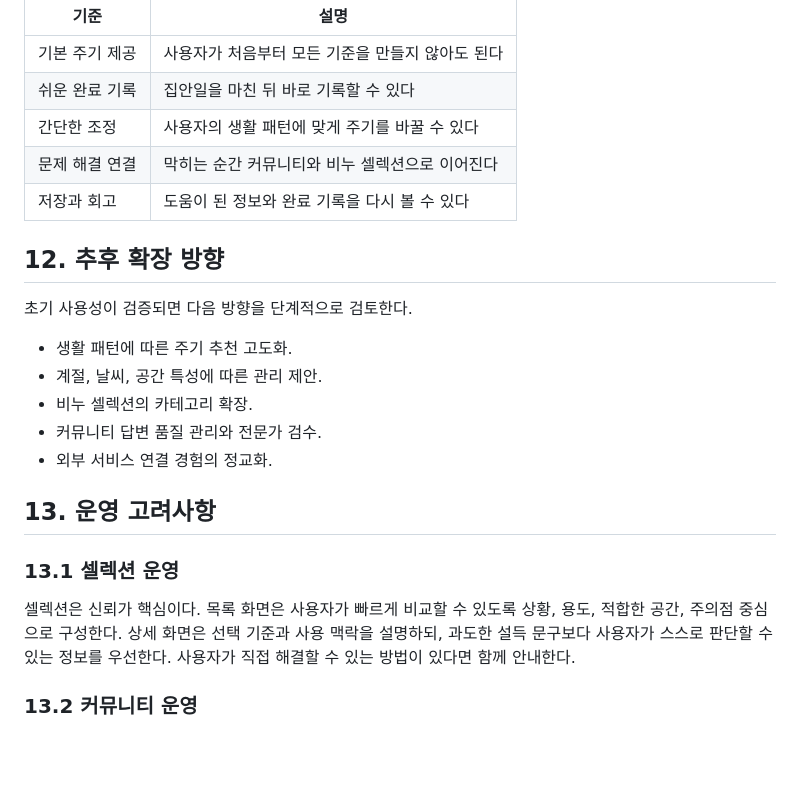
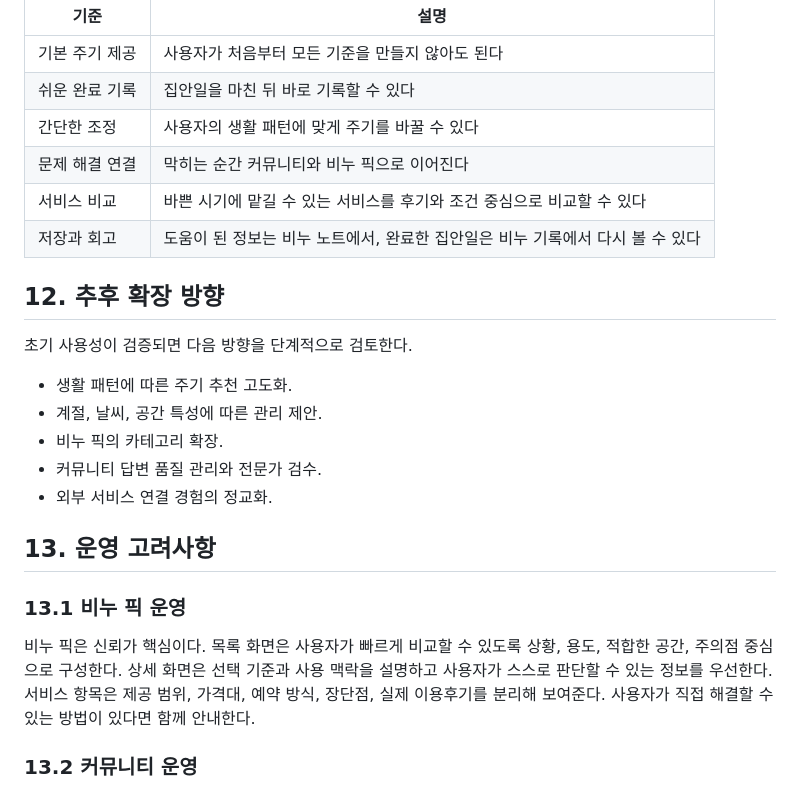
Before and after one commit to woowabaton-H/cleaning, a Markdown page: final/docs/final-plan.md, the part around one of its changes. Drawn GitHub-style; blank space fills up the shorter version.

```diff
--- a/final/docs/final-plan.md
+++ b/final/docs/final-plan.md
@@ -126,8 +135,9 @@ MVP는 사용자가 홈케어 생활의 리듬을 만들 수 있는지 검증하
 | 기본 주기 제공 | 사용자가 처음부터 모든 기준을 만들지 않아도 된다 |
 | 쉬운 완료 기록 | 집안일을 마친 뒤 바로 기록할 수 있다 |
 | 간단한 조정 | 사용자의 생활 패턴에 맞게 주기를 바꿀 수 있다 |
-| 문제 해결 연결 | 막히는 순간 커뮤니티와 비누 셀렉션으로 이어진다 |
-| 저장과 회고 | 도움이 된 정보와 완료 기록을 다시 볼 수 있다 |
+| 문제 해결 연결 | 막히는 순간 커뮤니티와 비누 픽으로 이어진다 |
+| 서비스 비교 | 바쁜 시기에 맡길 수 있는 서비스를 후기와 조건 중심으로 비교할 수 있다 |
+| 저장과 회고 | 도움이 된 정보는 비누 노트에서, 완료한 집안일은 비누 기록에서 다시 볼 수 있다 |
 
 ## 12. 추후 확장 방향
 
@@ -135,15 +145,15 @@ MVP는 사용자가 홈케어 생활의 리듬을 만들 수 있는지 검증하
 
 - 생활 패턴에 따른 주기 추천 고도화.
 - 계절, 날씨, 공간 특성에 따른 관리 제안.
-- 비누 셀렉션의 카테고리 확장.
+- 비누 픽의 카테고리 확장.
 - 커뮤니티 답변 품질 관리와 전문가 검수.
 - 외부 서비스 연결 경험의 정교화.
 
 ## 13. 운영 고려사항
 
-### 13.1 셀렉션 운영
+### 13.1 비누 픽 운영
 
-셀렉션은 신뢰가 핵심이다. 목록 화면은 사용자가 빠르게 비교할 수 있도록 상황, 용도, 적합한 공간, 주의점 중심으로 구성한다. 상세 화면은 선택 기준과 사용 맥락을 설명하되, 과도한 설득 문구보다 사용자가 스스로 판단할 수 있는 정보를 우선한다. 사용자가 직접 해결할 수 있는 방법이 있다면 함께 안내한다.
+비누 픽은 신뢰가 핵심이다. 목록 화면은 사용자가 빠르게 비교할 수 있도록 상황, 용도, 적합한 공간, 주의점 중심으로 구성한다. 상세 화면은 선택 기준과 사용 맥락을 설명하고 사용자가 스스로 판단할 수 있는 정보를 우선한다. 서비스 항목은 제공 범위, 가격대, 예약 방식, 장단점, 실제 이용후기를 분리해 보여준다. 사용자가 직접 해결할 수 있는 방법이 있다면 함께 안내한다.
 
 ### 13.2 커뮤니티 운영
 
```
Also changed, not shown: other parts of final/docs/final-plan.md (+32 -22 lines).
